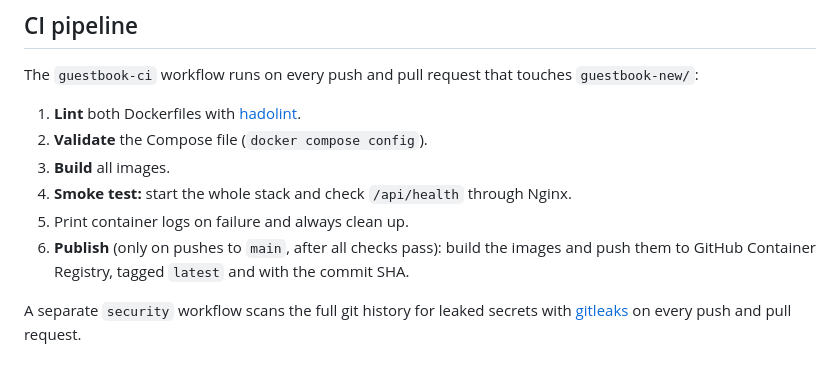
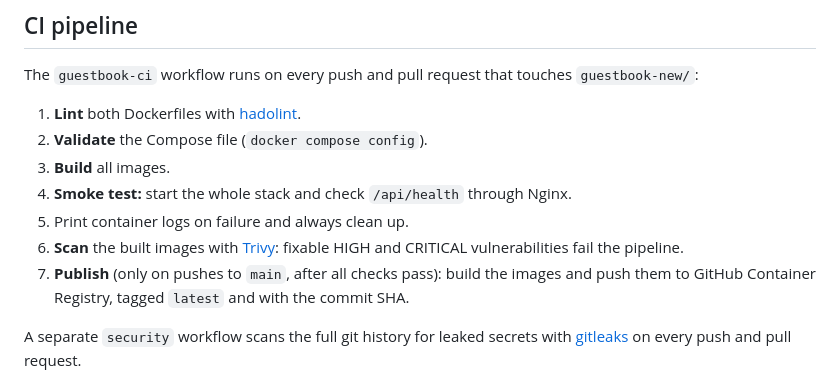
Before and after one commit to wertyjonio/develop-devOps, a Markdown page: README.md, the part around one of its changes. Drawn GitHub-style.

```diff
--- a/README.md
+++ b/README.md
@@ -48,7 +48,8 @@ The `guestbook-ci` workflow runs on every push and pull request that touches `gu
 3. **Build** all images.
 4. **Smoke test:** start the whole stack and check `/api/health` through Nginx.
 5. Print container logs on failure and always clean up.
-6. **Publish** (only on pushes to `main`, after all checks pass): build the images and push them to GitHub Container Registry, tagged `latest` and with the commit SHA.
+6. **Scan** the built images with [Trivy](https://github.com/aquasecurity/trivy): fixable HIGH and CRITICAL vulnerabilities fail the pipeline.
+7. **Publish** (only on pushes to `main`, after all checks pass): build the images and push them to GitHub Container Registry, tagged `latest` and with the commit SHA.
 
 A separate `security` workflow scans the full git history for leaked secrets with [gitleaks](https://github.com/gitleaks/gitleaks) on every push and pull request.
 
```
Also changed, not shown: other parts of README.md (+1 -1 lines).
